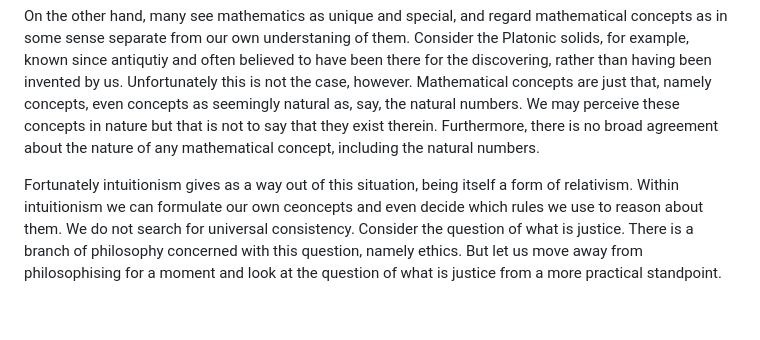
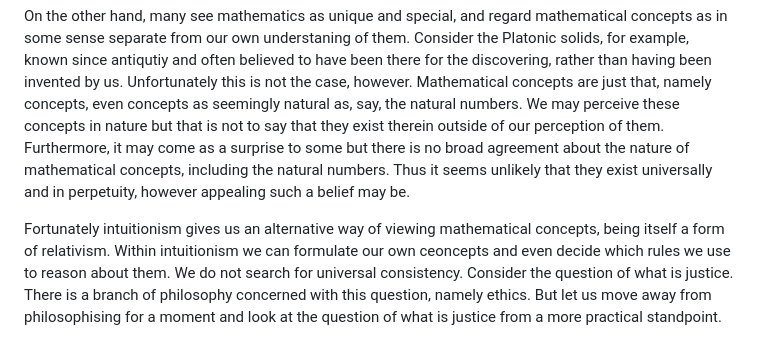
Before and after one commit to djalbat/the-foundations-of-symbolic-reasoning, a Markdown page: introduction.md, the part around the change. Rendered like a GitHub page; blank space fills up the shorter version.

Commit message:
More on relativism.

```diff
--- a/introduction.md
+++ b/introduction.md
@@ -54,10 +54,11 @@ On the other hand, many see mathematics as unique and special, and regard mathem
 Consider the Platonic solids, for example, known since antiqutiy and often believed to have been there for the discovering, rather than having been invented by us.
 Unfortunately this is not the case, however.
 Mathematical concepts are just that, namely concepts, even concepts as seemingly natural as, say, the natural numbers.
-We may perceive these concepts in nature but that is not to say that they exist therein.
-Furthermore, there is no broad agreement about the nature of any mathematical concept, including the natural numbers.
+We may perceive these concepts in nature but that is not to say that they exist therein outside of our perception of them.
+Furthermore, it may come as a surprise to some but there is no broad agreement about the nature of mathematical concepts, including the natural numbers.
+Thus it seems unlikely that they exist universally and in perpetuity, however appealing such a belief may be.
 
-Fortunately intuitionism gives as a way out of this situation, being itself a form of relativism.
+Fortunately intuitionism gives us an alternative way of viewing mathematical concepts, being itself a form of relativism.
 Within intuitionism we can formulate our own ceoncepts and even decide which rules we use to reason about them.
 We do not search for universal consistency.
 Consider the question of what is justice.
```
